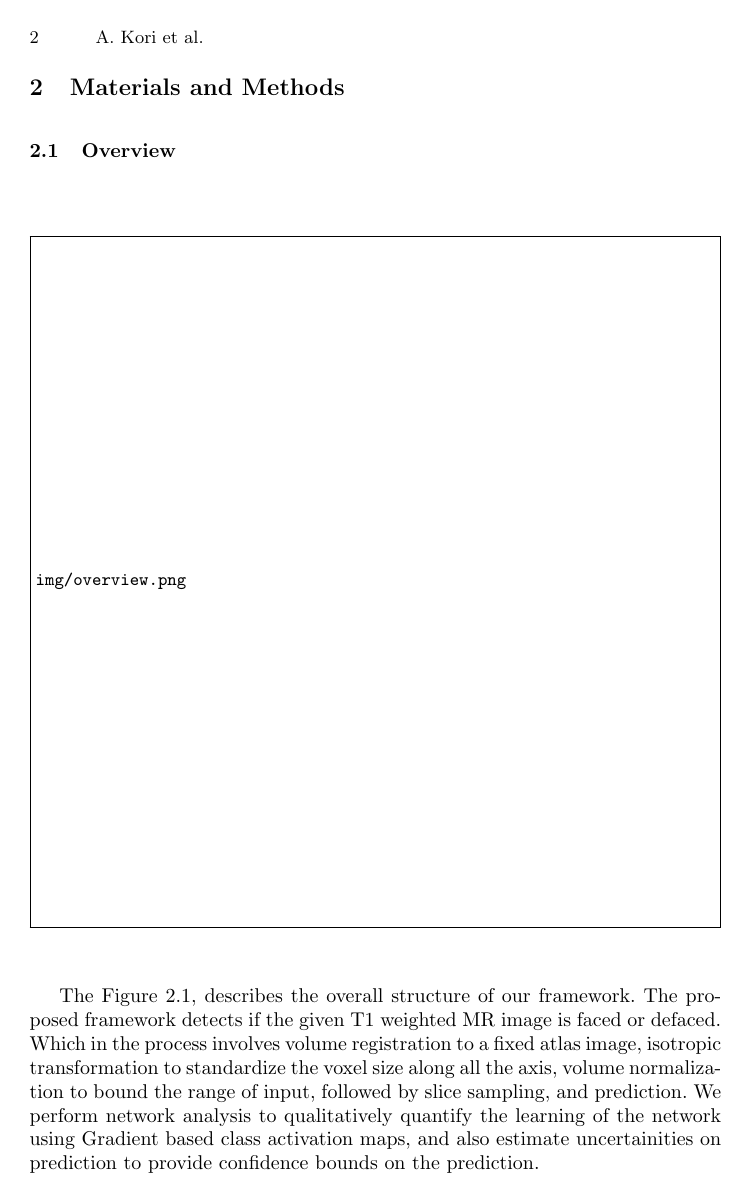
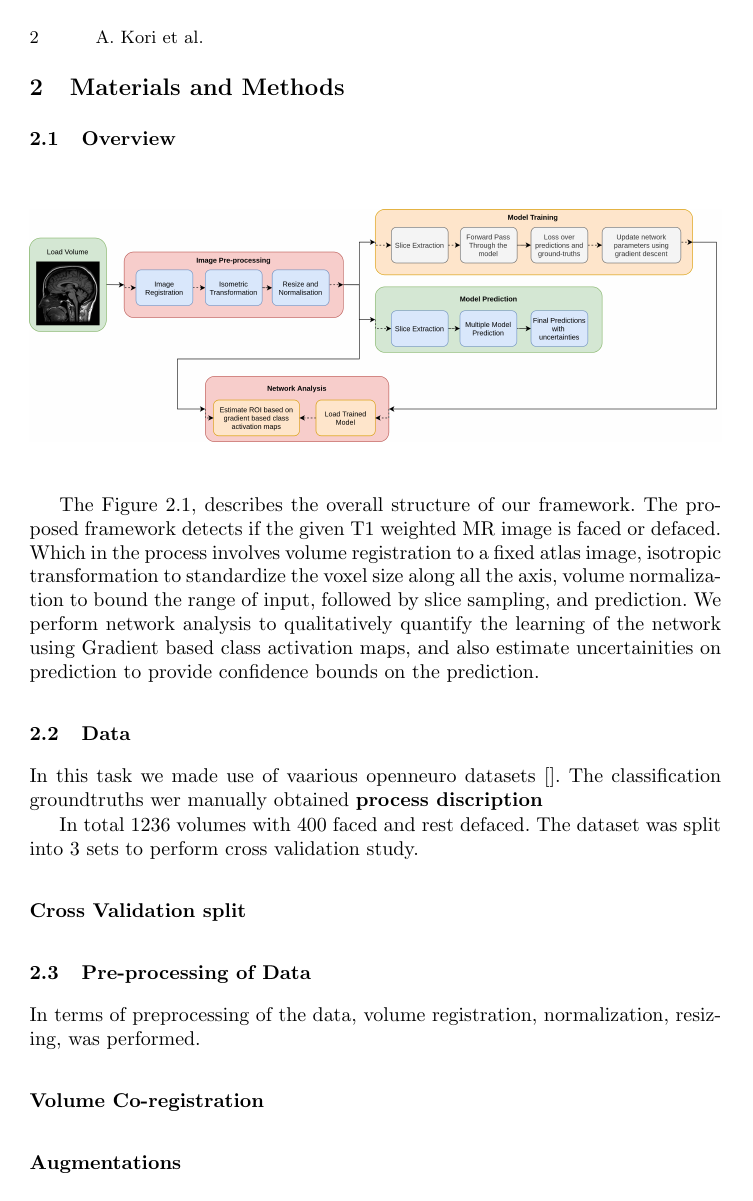
Before and after one commit to nipreps/nondefaced-detector, a LaTeX paper (MRI-face-decoder/samplepaper.tex): page 2 of 4. The pictures show the PDF file MRI-face-decoder/samplepaper.pdf that the author committed with the source.

```diff
--- a/MRI-face-decoder/samplepaper.tex
+++ b/MRI-face-decoder/samplepaper.tex
@@ -53,7 +53,7 @@
 \begin{figure}
  \centering
  \label{fig:overview}
- \includegraphics[width=1\textwidth]{img/overview.png}
+ \includegraphics[width=1\textwidth]{images/overview.png}
 \end{figure}
 
 The Figure \ref{fig:overview}, describes the overall structure of our framework. The proposed framework detects if the given T1 weighted MR image is faced or defaced. Which in the process involves volume registration to a fixed atlas image, isotropic transformation to standardize the voxel size along all the axis, volume normalization to bound the range of input, followed by slice sampling, and prediction. We perform network analysis to qualitatively quantify the learning of the network using Gradient based class activation maps, and also estimate uncertainities on prediction to provide confidence bounds on the prediction.
```
Also changed, not shown: MRI-face-decoder/images/defaceCAM.png (added), MRI-face-decoder/images/faceCAM.png (added), MRI-face-decoder/images/overview.png (added), MRI-face-decoder/samplepaper.pdf, 2 other files.
